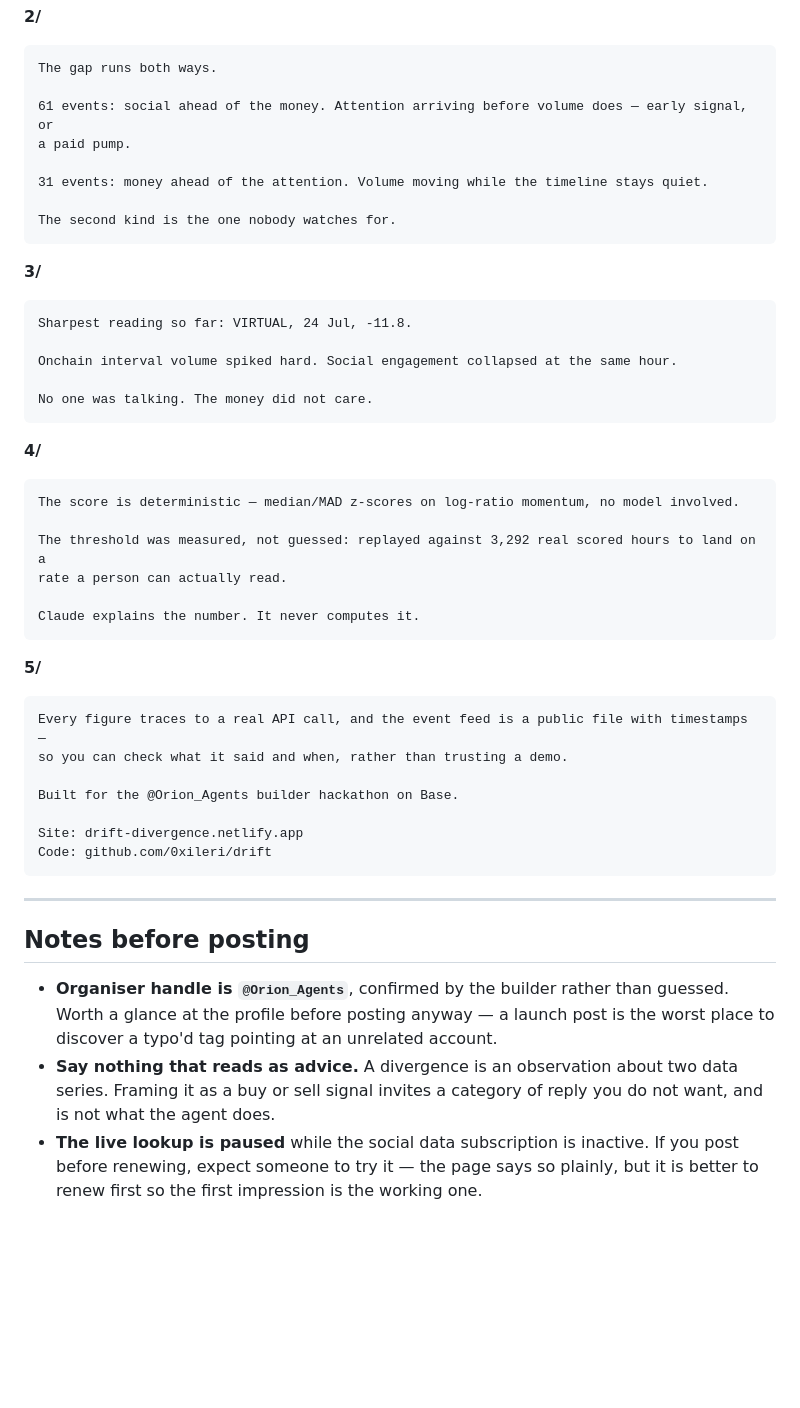
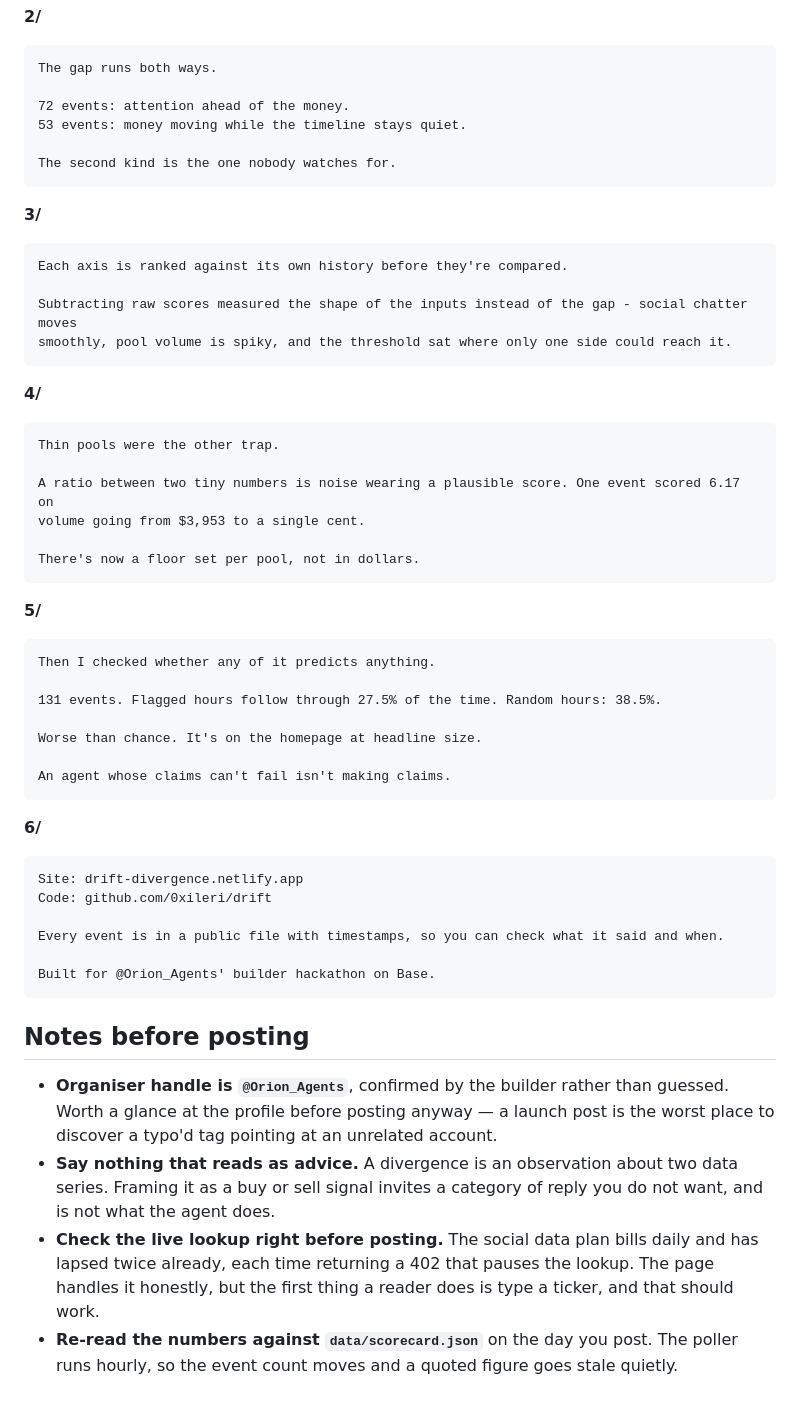
Before and after one commit to 0xileri/drift, a Markdown page: brand/x-profile.md, the part around one of its changes. GitHub-like rendering; blank space fills up the shorter version.

````diff
--- a/brand/x-profile.md
+++ b/brand/x-profile.md
@@ -113,45 +133,50 @@ agreeing — in either direction.
 ```
 The gap runs both ways.
 
-61 events: social ahead of the money. Attention arriving before volume does — early signal, or
-a paid pump.
-
-31 events: money ahead of the attention. Volume moving while the timeline stays quiet.
+72 events: attention ahead of the money.
+53 events: money moving while the timeline stays quiet.
 
 The second kind is the one nobody watches for.
 ```
 
 **3/**
 ```
-Sharpest reading so far: VIRTUAL, 24 Jul, -11.8.
+Each axis is ranked against its own history before they're compared.
 
-Onchain interval volume spiked hard. Social engagement collapsed at the same hour.
-
-No one was talking. The money did not care.
+Subtracting raw scores measured the shape of the inputs instead of the gap - social chatter moves
+smoothly, pool volume is spiky, and the threshold sat where only one side could reach it.
 ```
 
 **4/**
 ```
-The score is deterministic — median/MAD z-scores on log-ratio momentum, no model involved.
+Thin pools were the other trap.
 
-The threshold was measured, not guessed: replayed against 3,292 real scored hours to land on a
-rate a person can actually read.
+A ratio between two tiny numbers is noise wearing a plausible score. One event scored 6.17 on
+volume going from $3,953 to a single cent.
 
-Claude explains the number. It never computes it.
+There's now a floor set per pool, not in dollars.
 ```
 
 **5/**
 ```
-Every figure traces to a real API call, and the event feed is a public file with timestamps —
-so you can check what it said and when, rather than trusting a demo.
+Then I checked whether any of it predicts anything.
 
-Built for the @Orion_Agents builder hackathon on Base.
+131 events. Flagged hours follow through 27.5% of the time. Random hours: 38.5%.
 
+Worse than chance. It's on the homepage at headline size.
+
+An agent whose claims can't fail isn't making claims.
+```
+
+**6/**
+```
 Site: drift-divergence.netlify.app
 Code: github.com/0xileri/drift
+
+Every event is in a public file with timestamps, so you can check what it said and when.
+
+Built for @Orion_Agents' builder hackathon on Base.
 ```
-
----
 
 ## Notes before posting
 
@@ -161,6 +186,8 @@ Code: github.com/0xileri/drift
 - **Say nothing that reads as advice.** A divergence is an observation about two data series.
   Framing it as a buy or sell signal invites a category of reply you do not want, and is not
   what the agent does.
-- **The live lookup is paused** while the social data subscription is inactive. If you post
-  before renewing, expect someone to try it — the page says so plainly, but it is better to
-  renew first so the first impression is the working one.
+- **Check the live lookup right before posting.** The social data plan bills daily and has
+  lapsed twice already, each time returning a 402 that pauses the lookup. The page handles it
+  honestly, but the first thing a reader does is type a ticker, and that should work.
+- **Re-read the numbers against `data/scorecard.json`** on the day you post. The poller runs
+  hourly, so the event count moves and a quoted figure goes stale quietly.
````
Also changed, not shown: other parts of brand/x-profile.md (+43 -23 lines).
